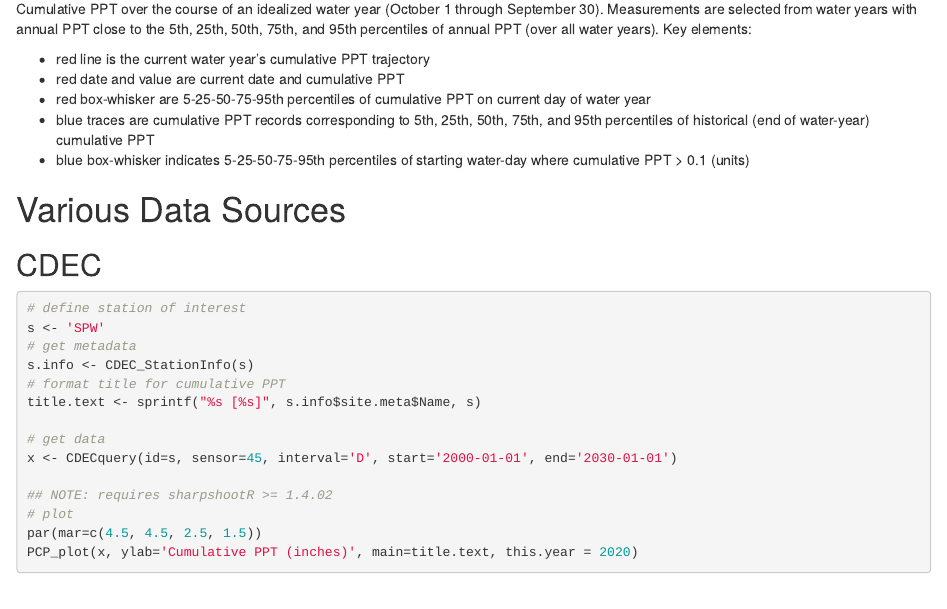
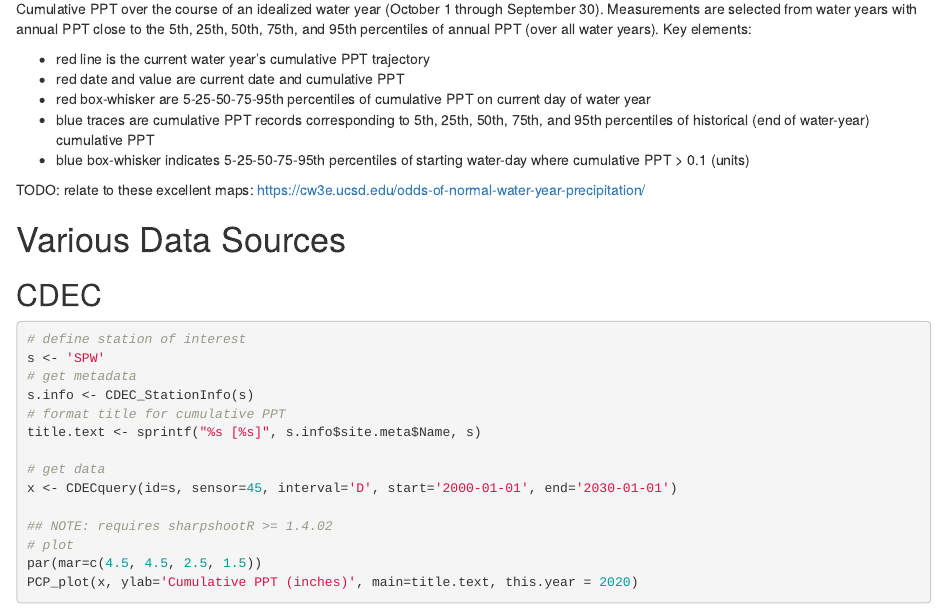
Before and after one commit to ncss-tech/ncss-tech.github.io, an R Markdown document (AQP/sharpshootR/cumulative-PPT.Rmd): the page in a window 1100 px wide, from 280 px down. The pictures show the output file AQP/sharpshootR/cumulative-PPT.html that the author committed with the source, opened offline.

```diff
--- a/AQP/sharpshootR/cumulative-PPT.Rmd
+++ b/AQP/sharpshootR/cumulative-PPT.Rmd
@@ -33,6 +33,8 @@
    * red box-whisker are 5-25-50-75-95th percentiles of cumulative PPT on current day of water year
    * blue traces are cumulative PPT records corresponding to 5th, 25th, 50th, 75th, and 95th percentiles of historical (end of water-year) cumulative PPT
    * blue box-whisker indicates 5-25-50-75-95th percentiles of starting water-day where cumulative PPT > 0.1 (units)
+
+TODO: relate to these excellent maps: https://cw3e.ucsd.edu/odds-of-normal-water-year-precipitation/
 
 
 # Various Data Sources
```
Also changed, not shown: AQP/sharpshootR/cumulative-PPT.html.
